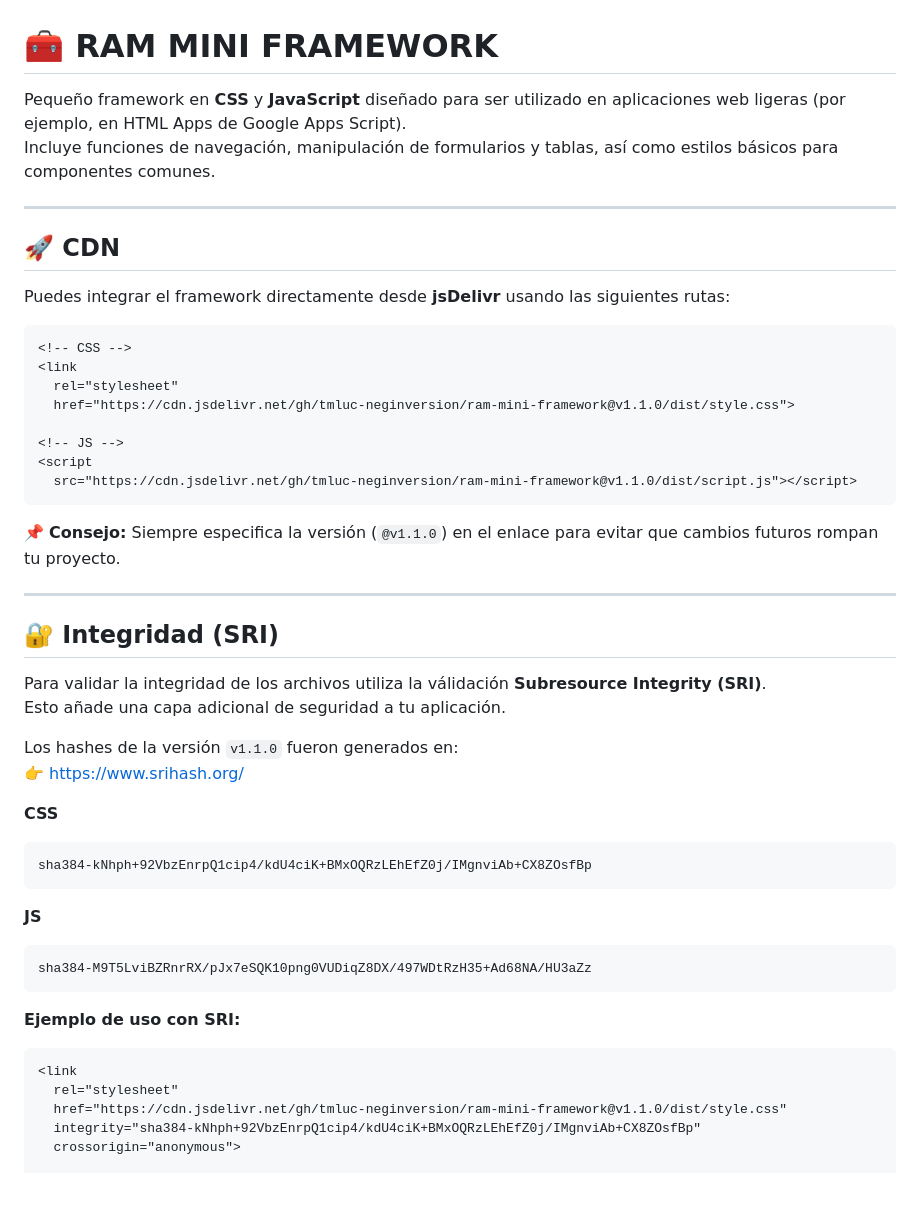
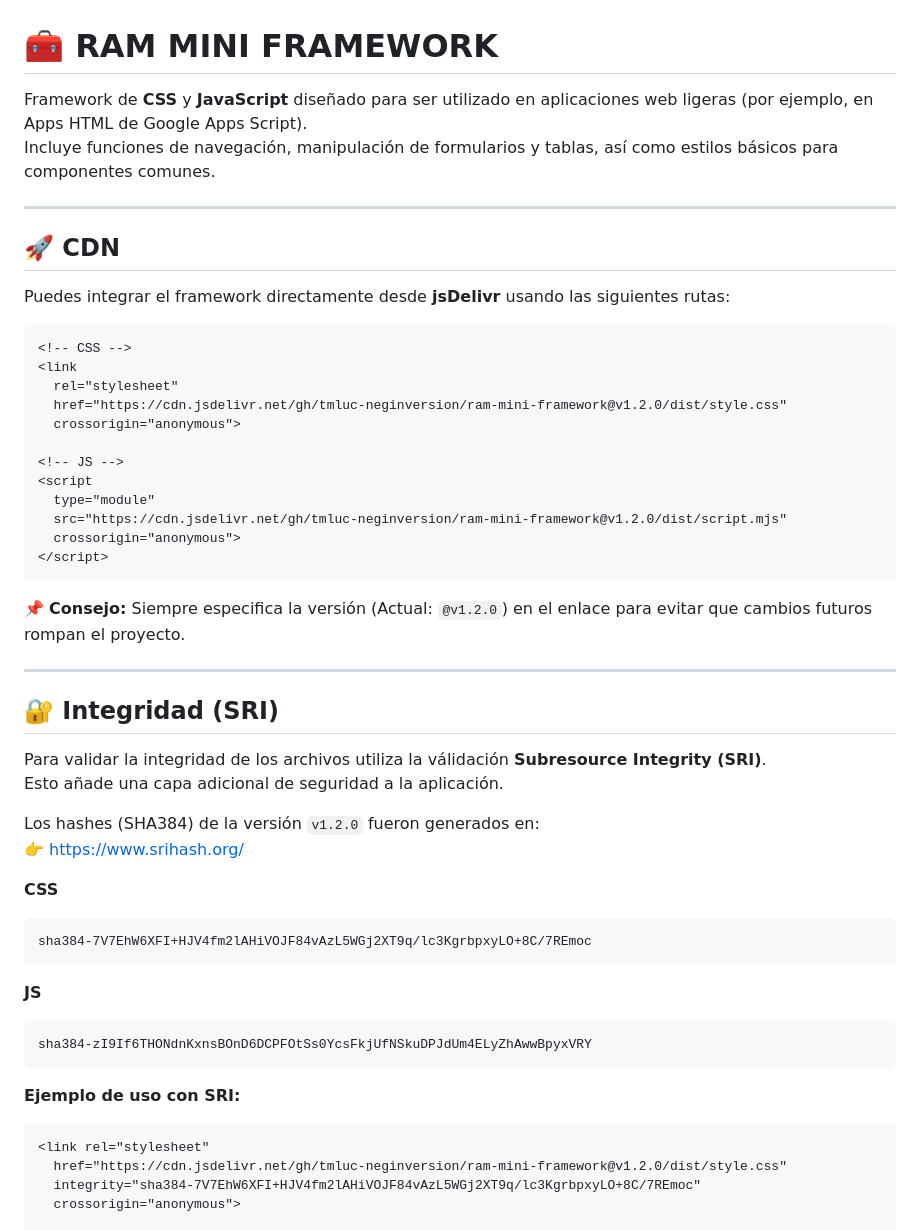
Before and after one commit to tmluc-neginversion/ram-mini-framework, a Markdown page: README.md, the part around one of its changes. GitHub-like rendering; blank space fills up the shorter version.

````diff
--- a/README.md
+++ b/README.md
@@ -1,6 +1,6 @@
 # 🧰 RAM MINI FRAMEWORK
 
-Pequeño framework en **CSS** y **JavaScript** diseñado para ser utilizado en aplicaciones web ligeras (por ejemplo, en HTML Apps de Google Apps Script).
+Framework de **CSS** y **JavaScript** diseñado para ser utilizado en aplicaciones web ligeras (por ejemplo, en Apps HTML de Google Apps Script).
 Incluye funciones de navegación, manipulación de formularios y tablas, así como estilos básicos para componentes comunes.
 
 ---
@@ -13,41 +13,44 @@ Puedes integrar el framework directamente desde **jsDelivr** usando las siguient
 <!-- CSS -->
 <link
   rel="stylesheet"
-  href="https://cdn.jsdelivr.net/gh/tmluc-neginversion/ram-mini-framework@v1.1.0/dist/style.css">
+  href="https://cdn.jsdelivr.net/gh/tmluc-neginversion/ram-mini-framework@v1.2.0/dist/style.css"
+  crossorigin="anonymous">
 
 <!-- JS -->
 <script
-  src="https://cdn.jsdelivr.net/gh/tmluc-neginversion/ram-mini-framework@v1.1.0/dist/script.js"></script>
+  type="module"
+  src="https://cdn.jsdelivr.net/gh/tmluc-neginversion/ram-mini-framework@v1.2.0/dist/script.mjs"
+  crossorigin="anonymous">
+</script>
 ```
 
-📌 **Consejo:** Siempre especifica la versión (`@v1.1.0`) en el enlace para evitar que cambios futuros rompan tu proyecto.
+📌 **Consejo:** Siempre especifica la versión (Actual: `@v1.2.0`) en el enlace para evitar que cambios futuros rompan el proyecto.
 
 ---
 
 ## 🔐 Integridad (SRI)
 
 Para validar la integridad de los archivos utiliza la válidación **Subresource Integrity (SRI)**.
-Esto añade una capa adicional de seguridad a tu aplicación.
+Esto añade una capa adicional de seguridad a la aplicación.
 
-Los hashes de la versión `v1.1.0` fueron generados en:
+Los hashes (SHA384) de la versión `v1.2.0` fueron generados en:
 👉 [https://www.srihash.org/](https://www.srihash.org/)
 
 **CSS**
 ```
-sha384-kNhph+92VbzEnrpQ1cip4/kdU4ciK+BMxOQRzLEhEfZ0j/IMgnviAb+CX8ZOsfBp
+sha384-7V7EhW6XFI+HJV4fm2lAHiVOJF84vAzL5WGj2XT9q/lc3KgrbpxyLO+8C/7REmoc
 ```
 
 **JS**
 ```
-sha384-M9T5LviBZRnrRX/pJx7eSQK10png0VUDiqZ8DX/497WDtRzH35+Ad68NA/HU3aZz
+sha384-zI9If6THONdnKxnsBOnD6DCPFOtSs0YcsFkjUfNSkuDPJdUm4ELyZhAwwBpyxVRY
 ```
 
 **Ejemplo de uso con SRI:**
 
 ```html
-<link
-  rel="stylesheet"
-  href="https://cdn.jsdelivr.net/gh/tmluc-neginversion/ram-mini-framework@v1.1.0/dist/style.css"
-  integrity="sha384-kNhph+92VbzEnrpQ1cip4/kdU4ciK+BMxOQRzLEhEfZ0j/IMgnviAb+CX8ZOsfBp"
+<link rel="stylesheet"
+  href="https://cdn.jsdelivr.net/gh/tmluc-neginversion/ram-mini-framework@v1.2.0/dist/style.css"
+  integrity="sha384-7V7EhW6XFI+HJV4fm2lAHiVOJF84vAzL5WGj2XT9q/lc3KgrbpxyLO+8C/7REmoc"
   crossorigin="anonymous">
 
````
Also changed, not shown: other parts of README.md (+46 -9 lines).
